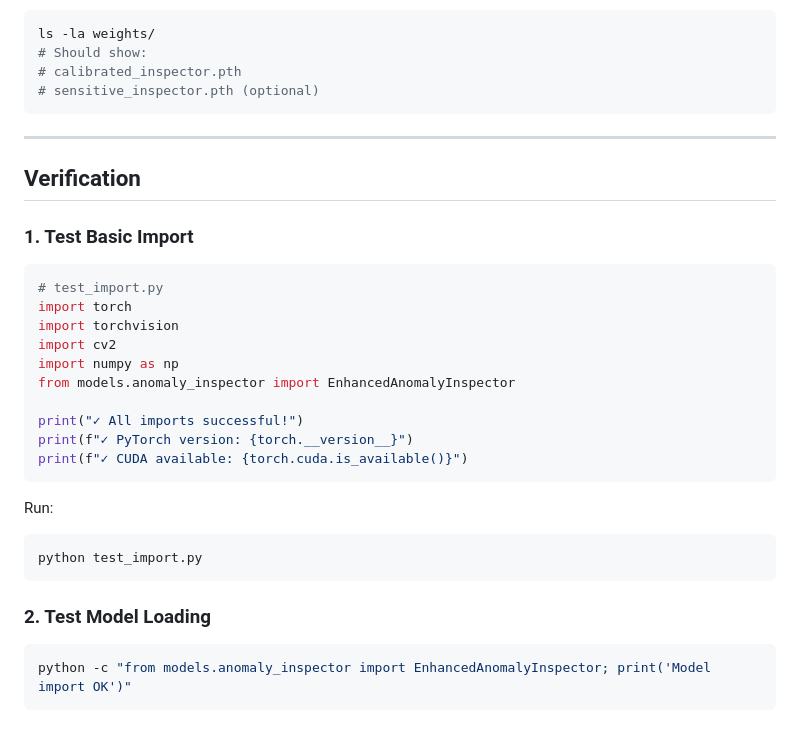
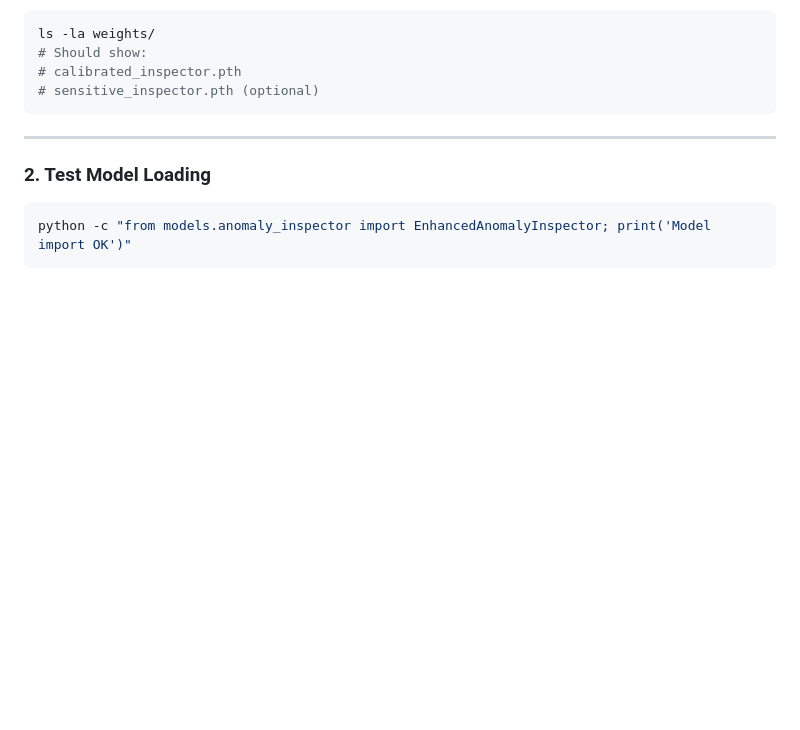
Before and after one commit to javito350/Object_Detector_For_Control_Quality_for_Factories, a Markdown page: INSTALLATION.md, the part around one of its changes. Drawn GitHub-style; blank space fills up the shorter version.

````diff
--- a/INSTALLATION.md
+++ b/INSTALLATION.md
@@ -231,27 +148,6 @@ ls -la weights/
 
 ---
 
-## Verification
-
-### 1. Test Basic Import
-
-```python
-# test_import.py
-import torch
-import torchvision
-import cv2
-import numpy as np
-from models.anomaly_inspector import EnhancedAnomalyInspector
-
-print("✓ All imports successful!")
-print(f"✓ PyTorch version: {torch.__version__}")
-print(f"✓ CUDA available: {torch.cuda.is_available()}")
-```
-
-Run:
-```bash
-python test_import.py
-```
 
 ### 2. Test Model Loading
 
````
Also changed, not shown: other parts of INSTALLATION.md (+0 -83 lines).
